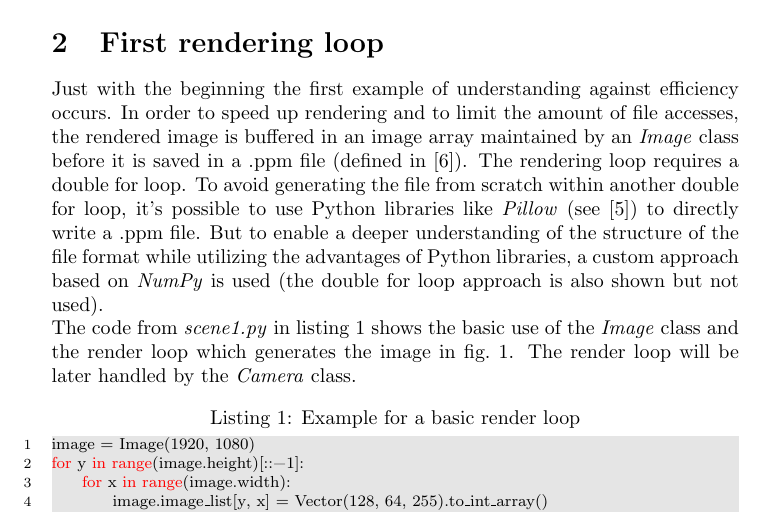
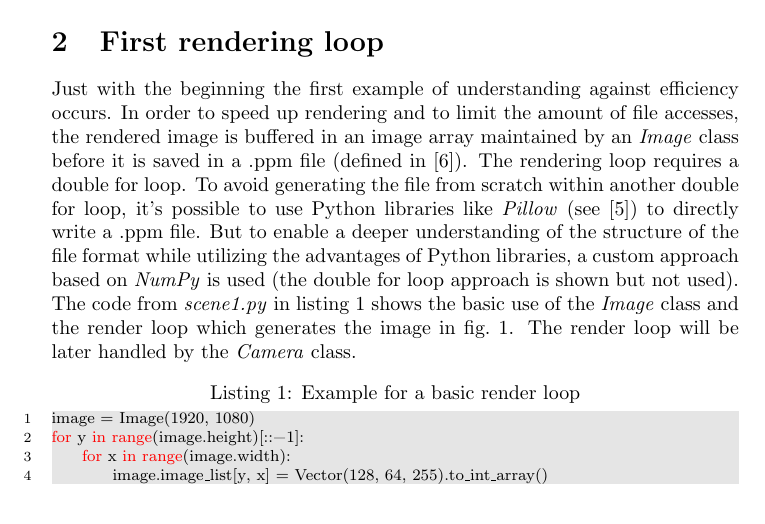
Before and after one commit to EinePriseCode/Rendering, a LaTeX paper (report/report.tex): part of page 3 of 15, cut so that both start at the same text. Compiled offline with pdfLaTeX.

Commit message:
(Pre) Final .pdf

```diff
--- a/report/report.tex
+++ b/report/report.tex
@@ -67,7 +67,7 @@
 	In the working process many different test images were rendered. In order to meet all the requirements for the final result and generate a uniformly growing scene, the implementation was completed before rendering the final images taking into account a backwards compatibility. Therefore, all final images can be generated by using the same structure: a scene containing one or several cameras and some spheres. Only the single-colored image is generated differently due to the gamma correction, which would change the static color slightly. This shows that some design decisions in this implementation like gamma correction or a horizontal \ac{fov}, can lead to slightly different results than those, that were possible in previous stages of implementation. This is no big deal but should be mentioned.
 
 	\section{First rendering loop}
-	Just with the beginning the first example of understanding against efficiency occurs. In order to speed up rendering and to limit the amount of file accesses, the rendered image is buffered in an image array maintained by an \emph{Image} class before it is saved in a .ppm file (defined in \cite{PPM}). The rendering loop requires a double for loop. To avoid generating the file from scratch within another double for loop, it’s possible to use Python libraries like \emph{Pillow} (see \cite{PILLOW}) to directly write a .ppm file. But to enable a deeper understanding of the structure of the file format while utilizing the advantages of Python libraries, a custom approach based on \emph{NumPy} is used (the double for loop approach is also shown but not used).
+	Just with the beginning the first example of understanding against efficiency occurs. In order to speed up rendering and to limit the amount of file accesses, the rendered image is buffered in an image array maintained by an \emph{Image} class before it is saved in a .ppm file (defined in \cite{PPM}). The rendering loop requires a double for loop. To avoid generating the file from scratch within another double for loop, it’s possible to use Python libraries like \emph{Pillow} (see \cite{PILLOW}) to directly write a .ppm file. But to enable a deeper understanding of the structure of the file format while utilizing the advantages of Python libraries, a custom approach based on \emph{NumPy} is used (the double for loop approach is shown but not used).
 	\\
 	The code from \emph{scene1.py} in \cref{lst:first_render_loop} shows the basic use of the \emph{Image} class and the render loop which generates the image in \cref{fig:image1}. The render loop will be later handled by the \emph{Camera} class.
 
```
Also changed, not shown: report/report.tex (1 more changed lines).
